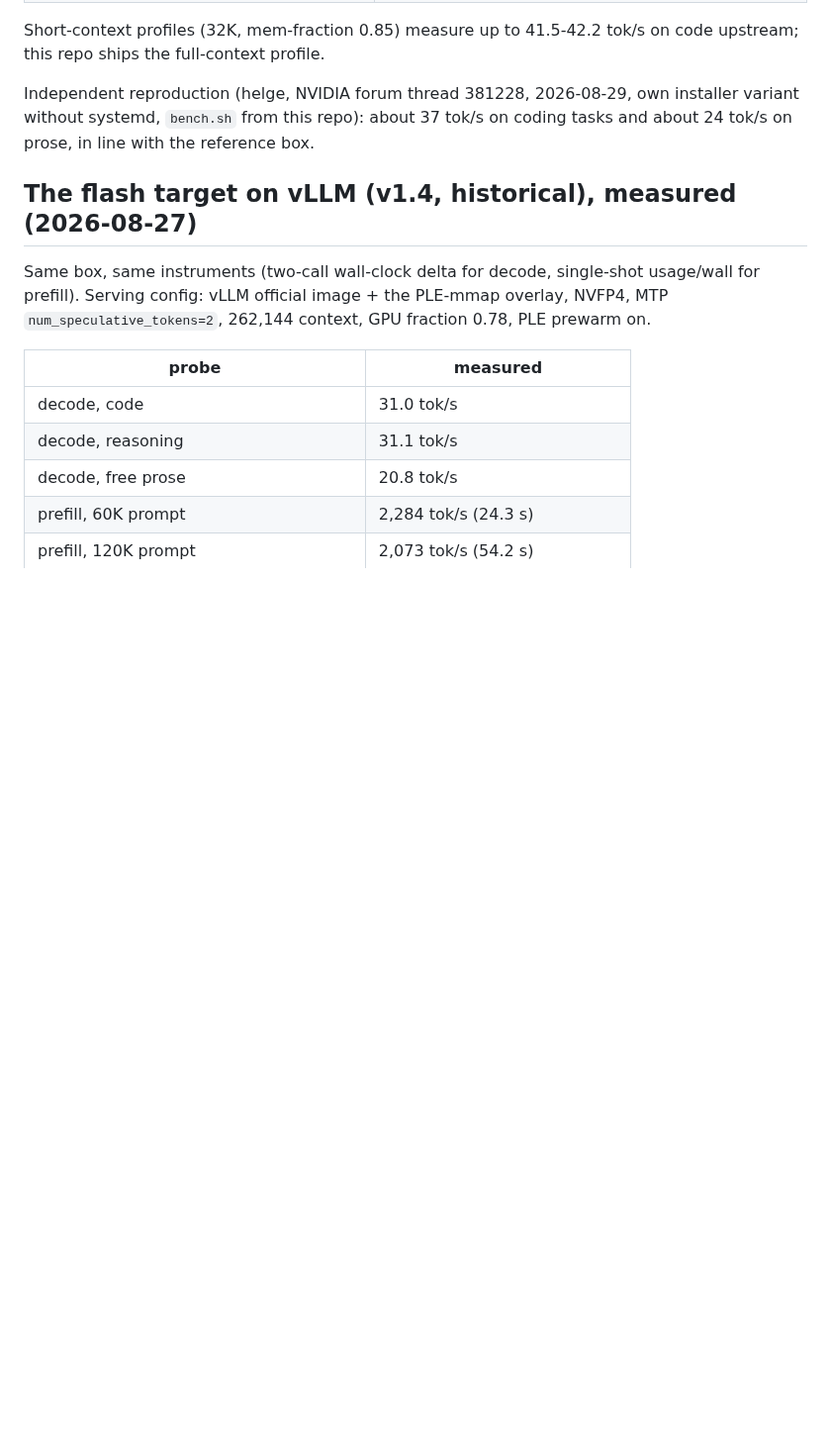
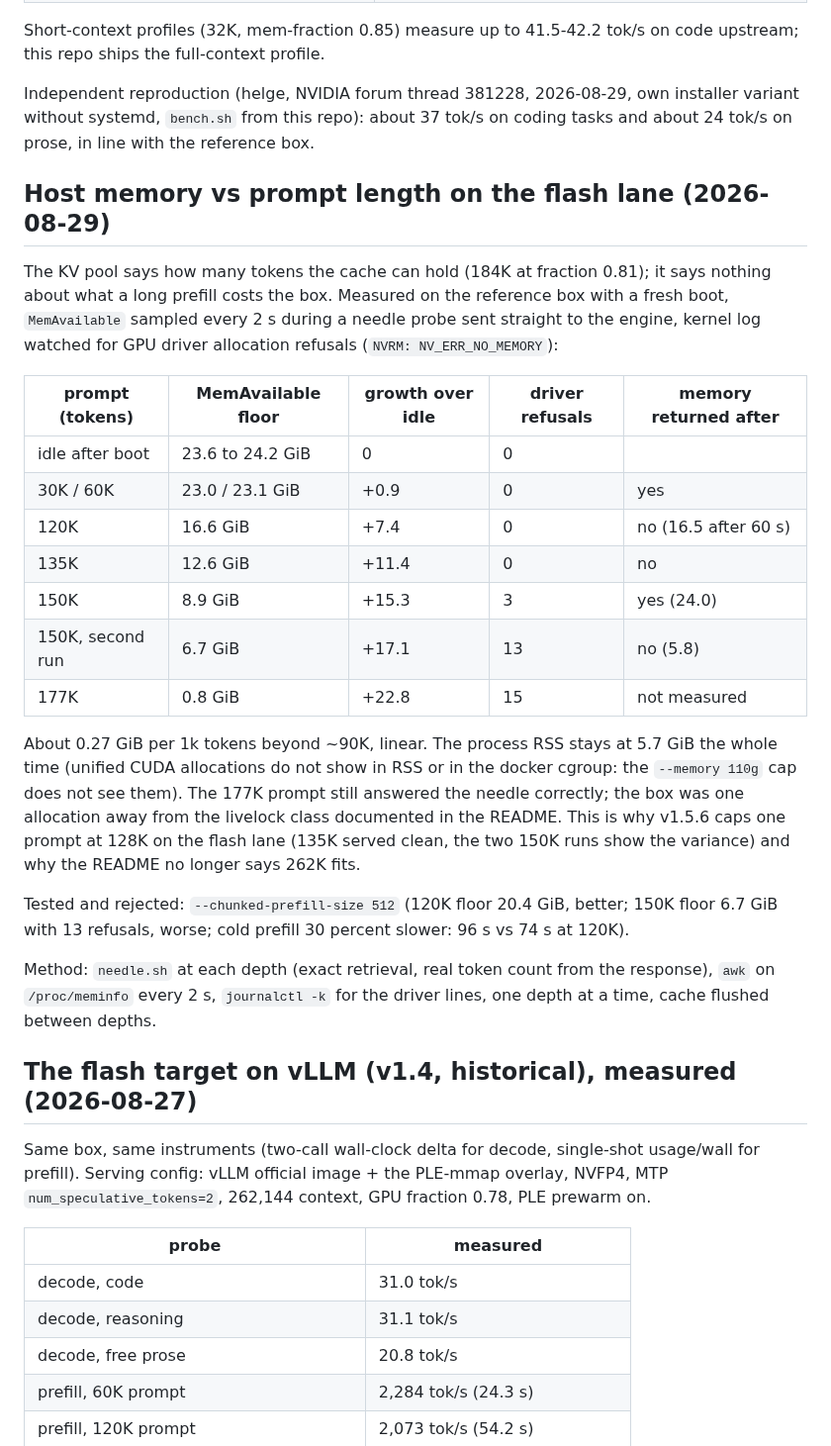
Before and after one commit to hasso5703/dgx-spark-qwen38, a Markdown page: BENCHMARKS.md, the part around the change. Shown at 99% size. Drawn GitHub-style; blank space fills up the shorter version.

Commit message:
BENCHMARKS: host memory vs prompt length on the flash lane (measured 29/08), chunk 512 rejected

```diff
--- a/BENCHMARKS.md
+++ b/BENCHMARKS.md
@@ -195,6 +195,37 @@ on code upstream; this repo ships the full-context profile.
 
 Independent reproduction (helge, NVIDIA forum thread 381228, 2026-08-29, own installer variant without systemd, `bench.sh` from this repo): about 37 tok/s on coding tasks and about 24 tok/s on prose, in line with the reference box.
 
+## Host memory vs prompt length on the flash lane (2026-08-29)
+
+The KV pool says how many tokens the cache can hold (184K at fraction 0.81); it says
+nothing about what a long prefill costs the box. Measured on the reference box with a
+fresh boot, `MemAvailable` sampled every 2 s during a needle probe sent straight to the
+engine, kernel log watched for GPU driver allocation refusals (`NVRM: NV_ERR_NO_MEMORY`):
+
+| prompt (tokens) | MemAvailable floor | growth over idle | driver refusals | memory returned after |
+|---|---|---|---|---|
+| idle after boot | 23.6 to 24.2 GiB | 0 | 0 | |
+| 30K / 60K | 23.0 / 23.1 GiB | +0.9 | 0 | yes |
+| 120K | 16.6 GiB | +7.4 | 0 | no (16.5 after 60 s) |
+| 135K | 12.6 GiB | +11.4 | 0 | no |
+| 150K | 8.9 GiB | +15.3 | 3 | yes (24.0) |
+| 150K, second run | 6.7 GiB | +17.1 | 13 | no (5.8) |
+| 177K | 0.8 GiB | +22.8 | 15 | not measured |
+
+About 0.27 GiB per 1k tokens beyond ~90K, linear. The process RSS stays at 5.7 GiB the
+whole time (unified CUDA allocations do not show in RSS or in the docker cgroup: the
+`--memory 110g` cap does not see them). The 177K prompt still answered the needle
+correctly; the box was one allocation away from the livelock class documented in the
+README. This is why v1.5.6 caps one prompt at 128K on the flash lane (135K served clean,
+the two 150K runs show the variance) and why the README no longer says 262K fits.
+
+Tested and rejected: `--chunked-prefill-size 512` (120K floor 20.4 GiB, better; 150K floor
+6.7 GiB with 13 refusals, worse; cold prefill 30 percent slower: 96 s vs 74 s at 120K).
+
+Method: `needle.sh` at each depth (exact retrieval, real token count from the response),
+`awk` on `/proc/meminfo` every 2 s, `journalctl -k` for the driver lines, one depth at a time,
+cache flushed between depths.
+
 ## The flash target on vLLM (v1.4, historical), measured (2026-08-27)
 
 Same box, same instruments (two-call wall-clock delta for decode, single-shot
```
